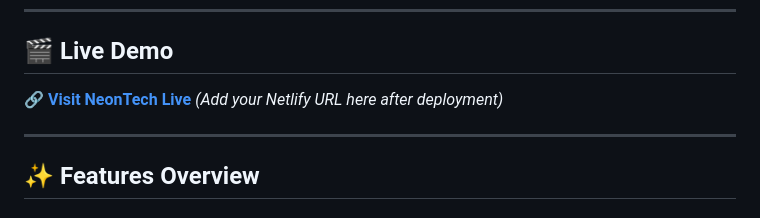
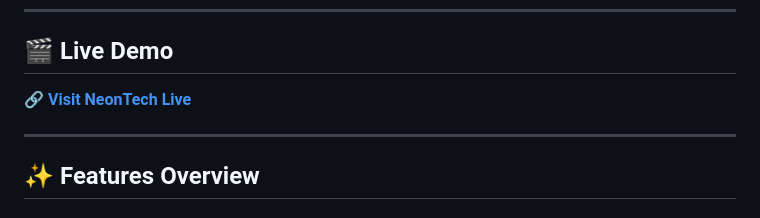
Before and after one commit to EngSalahKhaled/NeonTech-Gaming--Store, a Markdown page: README.md, the part around the change. Drawn GitHub-style.

Commit message:
docs: add live demo URL

```diff
--- a/README.md
+++ b/README.md
@@ -16,7 +16,7 @@
 
 ## 🎬 Live Demo
 
-🔗 **[Visit NeonTech Live](#)** *(Add your Netlify URL here after deployment)*
+🔗 **[Visit NeonTech Live](https://neontech-gaming.netlify.app)**
 
 ---
 
```
